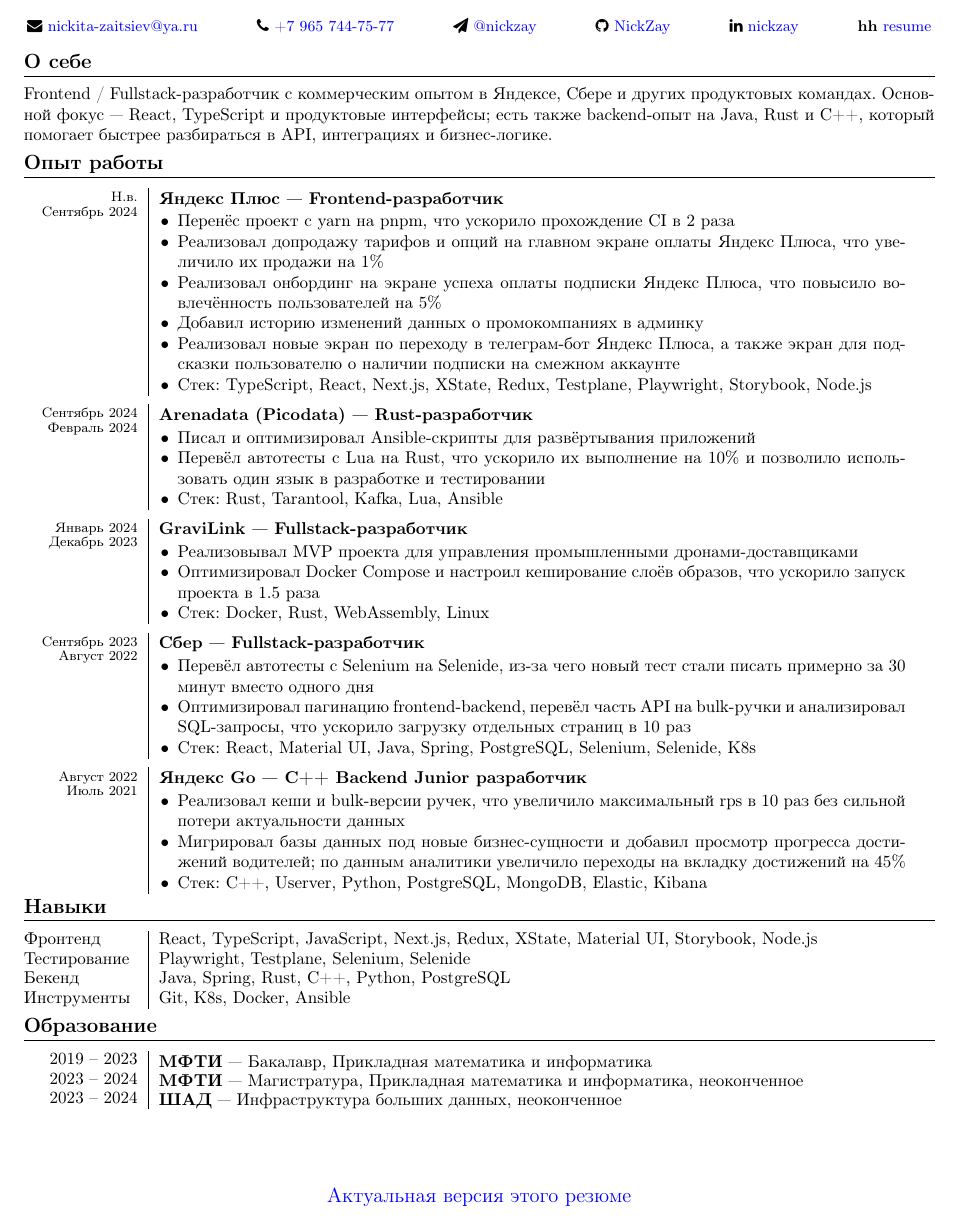
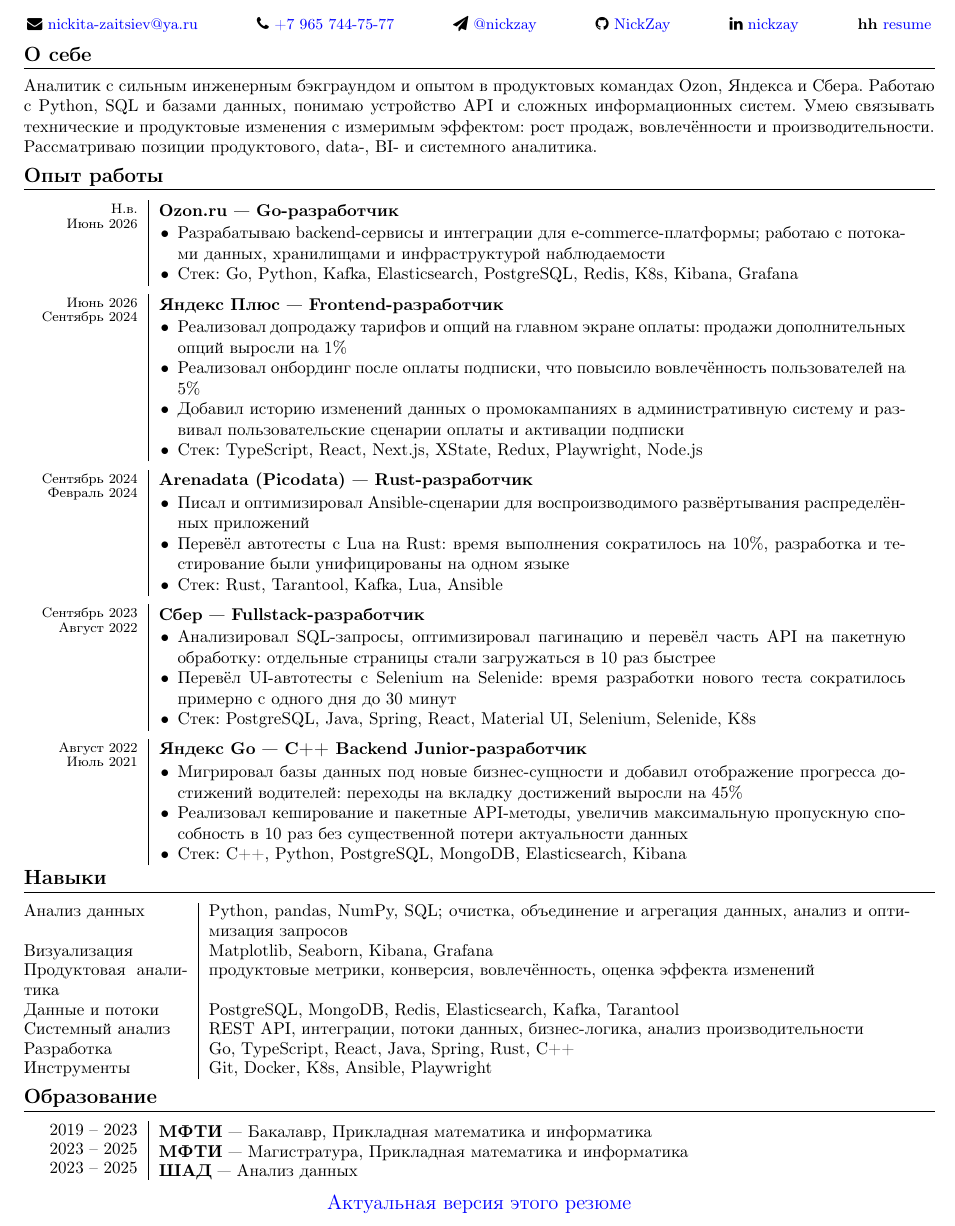
Before and after one commit to NickZay/CV, a LaTeX CV (resume.tex): part of the page, cut so that both start at the same text. Compiled offline with pdfLaTeX.

Commit message:
Update resume.tex

```diff
--- a/resume.tex
+++ b/resume.tex
@@ -85,28 +85,35 @@
 \vspace{-4mm}
 \section{\ru{О себе}\en{Summary}}
 
-\ru{Frontend / Fullstack-разработчик с коммерческим опытом в Яндексе, Сбере и других продуктовых командах. Основной фокус --- React, TypeScript и продуктовые интерфейсы; есть также backend-опыт на Java, Rust и C++, который помогает быстрее разбираться в API, интеграциях и бизнес-логике.}
-\en{Frontend / Fullstack developer with commercial experience at Yandex, Sberbank, and other product teams. Focused on React, TypeScript, and product web interfaces, with additional backend experience in Java, Rust and C++ that helps in working with APIs, integrations, and business logic.}
+\ru{Аналитик с сильным инженерным бэкграундом и опытом в продуктовых командах Ozon, Яндекса и Сбера. Работаю с Python, SQL и базами данных, понимаю устройство API и сложных информационных систем. Умею связывать технические и продуктовые изменения с измеримым эффектом: рост продаж, вовлечённости и производительности. Рассматриваю позиции продуктового, data-, BI- и системного аналитика.}
+\en{Analyst with a strong engineering background and experience in product teams at Ozon, Yandex, and Sberbank. Skilled in Python, SQL, databases, APIs, and complex information systems. Able to connect product and technical changes with measurable business outcomes, including sales, engagement, and performance growth. Open to product, data, BI, and systems analyst roles.}
 
 \vspace{-2mm}
 \section{\ru{Опыт работы}\en{Work Experience}}
 
 \workentry
-{\dates{\ru{Сентябрь}\en{Sep} 2024}{\ru{Н.в.}\en{Present}}}
+{\dates{\ru{Июнь}\en{June} 2026}{\ru{Н.в.}\en{Present}}}
+{\ru{Ozon.ru --- Go-разработчик}\en{Ozon.ru --- Go Developer}}
+{
+\begin{itemize}
+    \item \ru{Разрабатываю backend-сервисы и интеграции для e-commerce-платформы; работаю с потоками данных, хранилищами и инфраструктурой наблюдаемости}
+          \en{Develop backend services and integrations for an e-commerce platform, working with data streams, storage systems, and observability infrastructure}
+    \item \ru{Стек}\en{Stack}: Go, Python, Kafka, Elasticsearch, PostgreSQL, Redis, K8s, Kibana, Grafana
+\end{itemize}
+}
+
+\workentry
+{\dates{\ru{Сентябрь}\en{Sep} 2024}{\ru{Июнь}\en{June} 2026}}
 {\ru{Яндекс Плюс --- Frontend-разработчик}\en{Yandex Plus --- Frontend Developer}}
 {
 \begin{itemize}
-    \item \ru{Перенёс проект с yarn на pnpm, что ускорило прохождение CI в 2 раза}
-          \en{Migrated the project from yarn to pnpm, reducing CI execution time by 2x}
-    \item \ru{Реализовал допродажу тарифов и опций на главном экране оплаты Яндекс Плюса, что увеличило их продажи на 1\%}
-          \en{Implemented upsell block on the main Yandex Plus payment screen, that increased sales by 1\%}
-    \item \ru{Реализовал онбординг на экране успеха оплаты подписки Яндекс Плюса, что повысило вовлечённость пользователей на 5\%}
-          \en{Implemented onboarding on the success screen Yandex Plus Subscription, that improved user engagement by 5\%}
-    \item \ru{Добавил историю изменений данных о промокомпаниях в админку}
-          \en{Added changes history to promocompanies admin panel}
-    \item \ru{Реализовал новые экран по переходу в телеграм-бот Яндекс Плюса, а также экран для подсказки пользователю о наличии подписки на смежном аккаунте}
-          \en{Implemented new screen of suggesting to go to Yandex Plus telegram-bot, and screen telling user has subscription on adjacent account}
-    \item \ru{Стек}\en{Stack}: TypeScript, React, Next.js, XState, Redux, Testplane, Playwright, Storybook, Node.js
+    \item \ru{Реализовал допродажу тарифов и опций на главном экране оплаты: продажи дополнительных опций выросли на 1\%}
+          \en{Implemented plan and option upsell on the main payment screen, increasing add-on sales by 1\%}
+    \item \ru{Реализовал онбординг после оплаты подписки, что повысило вовлечённость пользователей на 5\%}
+          \en{Implemented post-payment onboarding, increasing user engagement by 5\%}
+    \item \ru{Добавил историю изменений данных о промокампаниях в административную систему и развивал пользовательские сценарии оплаты и активации подписки}
+          \en{Added promo campaign change history to the admin system and improved subscription payment and activation flows}
+    \item \ru{Стек}\en{Stack}: TypeScript, React, Next.js, XState, Redux, Playwright, Node.js
 \end{itemize}
 }
 
@@ -115,24 +122,11 @@
 {\ru{Arenadata (Picodata) --- Rust-разработчик}\en{Arenadata (Picodata) --- Rust Developer}}
 {
 \begin{itemize}
-    \item \ru{Писал и оптимизировал Ansible-скрипты для развёртывания приложений}
-          \en{Wrote and optimized Ansible scripts for application deployment}
-    \item \ru{Перевёл автотесты с Lua на Rust, что ускорило их выполнение на 10\% и позволило использовать один язык в разработке и тестировании}
-          \en{Migrated autotests from Lua to Rust, improving execution time by 10\% and unifying development around a single language}
+    \item \ru{Писал и оптимизировал Ansible-сценарии для воспроизводимого развёртывания распределённых приложений}
+          \en{Developed and optimized Ansible workflows for reproducible deployment of distributed applications}
+    \item \ru{Перевёл автотесты с Lua на Rust: время выполнения сократилось на 10\%, разработка и тестирование были унифицированы на одном языке}
+          \en{Migrated automated tests from Lua to Rust, reducing execution time by 10\% and unifying development and testing}
     \item \ru{Стек}\en{Stack}: Rust, Tarantool, Kafka, Lua, Ansible
-\end{itemize}
-}
-
-\workentry
-{\dates{\ru{Декабрь}\en{December} 2023}{\ru{Январь}\en{Januar} 2024}}
-{\ru{GraviLink --- Fullstack-разработчик}\en{GraviLink --- Fullstack Developer}}
-{
-\begin{itemize}
-    \item \ru{Реализовывал MVP проекта для управления промышленными дронами-доставщиками}
-          \en{Delivered MVP for software used to manage industrial delivery drones}
-    \item \ru{Оптимизировал Docker Compose и настроил кеширование слоёв образов, что ускорило запуск проекта в 1.5 раза}
-          \en{Optimized Docker Compose setup and Docker layer caching, reducing project startup time by 1.5x}
-    \item \ru{Стек}\en{Stack}: Docker, Rust, WebAssembly, Linux
 \end{itemize}
 }
 
@@ -141,42 +135,39 @@
 {\ru{Сбер --- Fullstack-разработчик}\en{Sberbank --- Fullstack Developer}}
 {
 \begin{itemize}
-    \item \ru{Перевёл автотесты с Selenium на Selenide, из-за чего новый тест стали писать примерно за 30 минут вместо одного дня}
-          \en{Migrated UI autotests from Selenium to Selenide, reducing new test implementation time from about one day to 30 minutes}
-    \item \ru{Оптимизировал пагинацию frontend-backend, перевёл часть API на bulk-ручки и анализировал SQL-запросы, что ускорило загрузку отдельных страниц в 10 раз}
-          \en{Optimized frontend-backend pagination, introduced bulk API endpoints, and analyzed SQL queries, which sped up loading of some pages by 10x}
-    \item \ru{Стек}\en{Stack}: React, Material UI, Java, Spring, PostgreSQL, Selenium, Selenide, K8s
+    \item \ru{Анализировал SQL-запросы, оптимизировал пагинацию и перевёл часть API на пакетную обработку: отдельные страницы стали загружаться в 10 раз быстрее}
+          \en{Analyzed SQL queries, optimized pagination, and introduced bulk API processing, improving selected page load times by 10x}
+    \item \ru{Перевёл UI-автотесты с Selenium на Selenide: время разработки нового теста сократилось примерно с одного дня до 30 минут}
+          \en{Migrated UI tests from Selenium to Selenide, reducing new test implementation time from about one day to 30 minutes}
+    \item \ru{Стек}\en{Stack}: PostgreSQL, Java, Spring, React, Material UI, Selenium, Selenide, K8s
 \end{itemize}
 }
 
 \workentry
 {\dates{\ru{Июль}\en{July} 2021}{\ru{Август}\en{August} 2022}}
-{\ru{Яндекс Go --- C++ Backend Junior разработчик}\en{Yandex Go --- C++ Backend Junior Developer}}
+{\ru{Яндекс Go --- C++ Backend Junior-разработчик}\en{Yandex Go --- Junior C++ Backend Developer}}
 {
 \begin{itemize}
-    \item \ru{Реализовал кеши и bulk-версии ручек, что увеличило максимальный rps в 10 раз без сильной потери актуальности данных}
-          \en{Implemented caching and bulk API endpoints, increasing maximum rps capacity by 10x without significantly reducing data freshness}
-    \item \ru{Мигрировал базы данных под новые бизнес-сущности и добавил просмотр прогресса достижений водителей; по данным аналитики увеличило переходы на вкладку достижений на 45\%}
-          \en{Migrated databases for new business entities and added driver achievement progress tracking; according to analytics this increased visits to the achievements tab by 45\%}
-    \item \ru{Стек}\en{Stack}: C++, Userver, Python, PostgreSQL, MongoDB, Elastic, Kibana
+    \item \ru{Мигрировал базы данных под новые бизнес-сущности и добавил отображение прогресса достижений водителей: переходы на вкладку достижений выросли на 45\%}
+          \en{Migrated databases for new business entities and added driver achievement progress tracking, increasing visits to the achievements tab by 45\%}
+    \item \ru{Реализовал кеширование и пакетные API-методы, увеличив максимальную пропускную способность в 10 раз без существенной потери актуальности данных}
+          \en{Implemented caching and bulk API endpoints, increasing maximum throughput by 10x without significantly reducing data freshness}
+    \item \ru{Стек}\en{Stack}: C++, Python, PostgreSQL, MongoDB, Elasticsearch, Kibana
 \end{itemize}
 }
 
 \vspace{-4mm}
 \section{\ru{Навыки}\en{Skills}}
 
-\begin{tabular}{  @{}p{0.125\linewidth}|p{0.82\linewidth}@{}}
-\ru{Фронтенд}\en{Frontend} &
-React, TypeScript, JavaScript, Next.js, Redux, XState, Material UI, Storybook, Node.js \\
-\ru{Тестирование}\en{Testing} &
-Playwright, Testplane, Selenium, Selenide \\
-\ru{Бекенд}\en{Backend} &
-Java, Spring, Rust, C++, Python, PostgreSQL\\
-\ru{Инструменты}\en{Tools} &
-Git, K8s, Docker, Ansible \\
+\begin{tabular}{@{}p{0.18\linewidth}|p{0.77\linewidth}@{}}
+\ru{Анализ данных}\en{Data analysis} & Python, pandas, NumPy, SQL; \ru{очистка, объединение и агрегация данных, анализ и оптимизация запросов}\en{data cleaning, merging, aggregation, query analysis and optimization} \\
+\ru{Визуализация}\en{Visualization} & Matplotlib, Seaborn, Kibana, Grafana \\
+\ru{Продуктовая аналитика}\en{Product analytics} & \ru{продуктовые метрики, конверсия, вовлечённость, оценка эффекта изменений}\en{product metrics, conversion, engagement, impact assessment} \\
+\ru{Данные и потоки}\en{Data platforms} & PostgreSQL, MongoDB, Redis, Elasticsearch, Kafka, Tarantool \\
+\ru{Системный анализ}\en{Systems analysis} & REST API, \ru{интеграции, потоки данных, бизнес-логика, анализ производительности}\en{integrations, data flows, business logic, performance analysis} \\
+\ru{Разработка}\en{Development} & Go, TypeScript, React, Java, Spring, Rust, C++ \\
+\ru{Инструменты}\en{Tools} & Git, Docker, K8s, Ansible, Playwright \\
 \end{tabular}
-
-
 
 \vspace{-2mm}
 \section{\ru{Образование}\en{Education}}
@@ -185,11 +176,11 @@
 \raggedleft 2019 -- 2023 &
 \raisebox{-1.5pt}[0pt][0pt]{\textbf{\ru{МФТИ}\en{MIPT}} --- \ru{Бакалавр, Прикладная математика и информатика}
 \en{Bachelor's degree in Applied Mathematics and Computer Science}} \\
-\raggedleft 2023 -- 2024 &
-\raisebox{-1.5pt}[0pt][0pt]{\textbf{\ru{МФТИ}\en{MIPT}} --- \ru{Магистратура, Прикладная математика и информатика, неоконченное}
+\raggedleft 2023 -- 2025 &
+\raisebox{-1.5pt}[0pt][0pt]{\textbf{\ru{МФТИ}\en{MIPT}} --- \ru{Магистратура, Прикладная математика и информатика}
 \en{Master's degree in Applied Mathematics and Computer Science, unfinished}} \\
-\raggedleft 2023 -- 2024 &
-\raisebox{-1.5pt}[0pt][0pt]{\textbf{\ru{ШАД}\en{YSDA}} --- \ru{Инфраструктура больших данных, неоконченное}
+\raggedleft 2023 -- 2025 &
+\raisebox{-1.5pt}[0pt][0pt]{\textbf{\ru{ШАД}\en{YSDA}} --- \ru{Анализ данных}
 \en{Big Data Infrastructure, unfinished}}
 \end{tabular}
 
```
